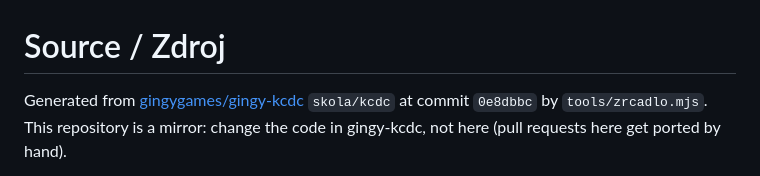
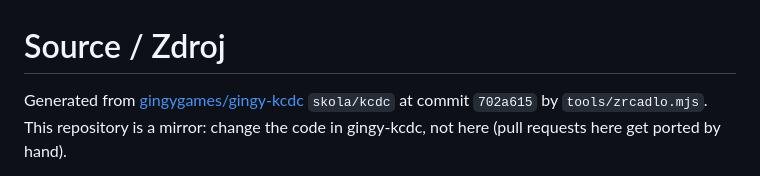
Before and after one commit to gingygames/kcdc-skola, a Markdown page: ZDROJ.md, the part around the change. Rendered like a GitHub page.

```diff
--- a/ZDROJ.md
+++ b/ZDROJ.md
@@ -1,6 +1,6 @@
 # Source / Zdroj
 
-Generated from [gingygames/gingy-kcdc](https://github.com/gingygames/gingy-kcdc) `skola/kcdc` at commit `0e8dbbc` by `tools/zrcadlo.mjs`.
+Generated from [gingygames/gingy-kcdc](https://github.com/gingygames/gingy-kcdc) `skola/kcdc` at commit `702a615` by `tools/zrcadlo.mjs`.
 This repository is a mirror: change the code in gingy-kcdc, not here (pull requests here get ported by hand).
 
 Shared code copied from other parts of gingy-kcdc (same folder layout, so relative imports work unchanged):
```
Also changed, not shown: README.md (+11 -0 lines), skola/kcdc/README.md (+1 -1 lines), preview/classroom.png (added), preview/lesson-card.png (added), preview/lesson.png (added), 12 other files.
